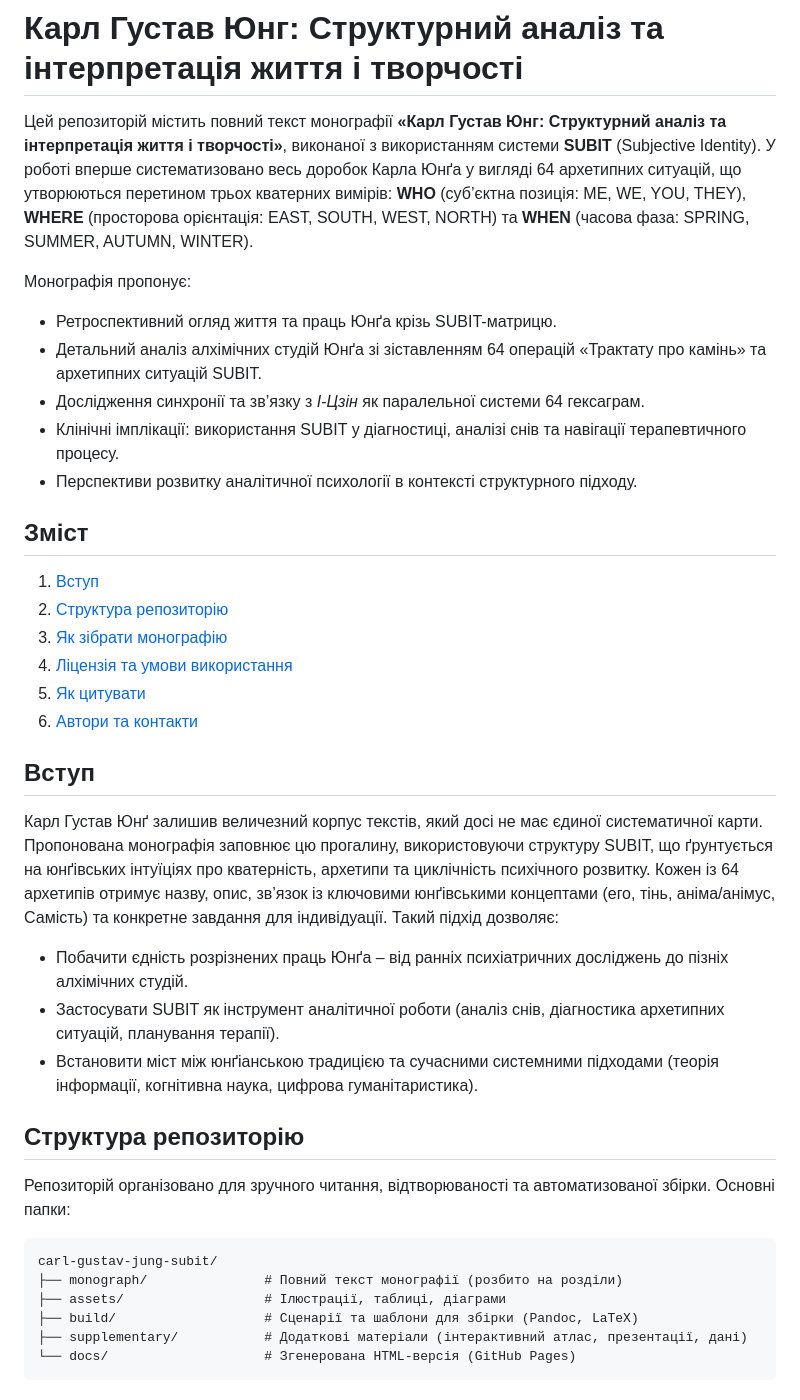
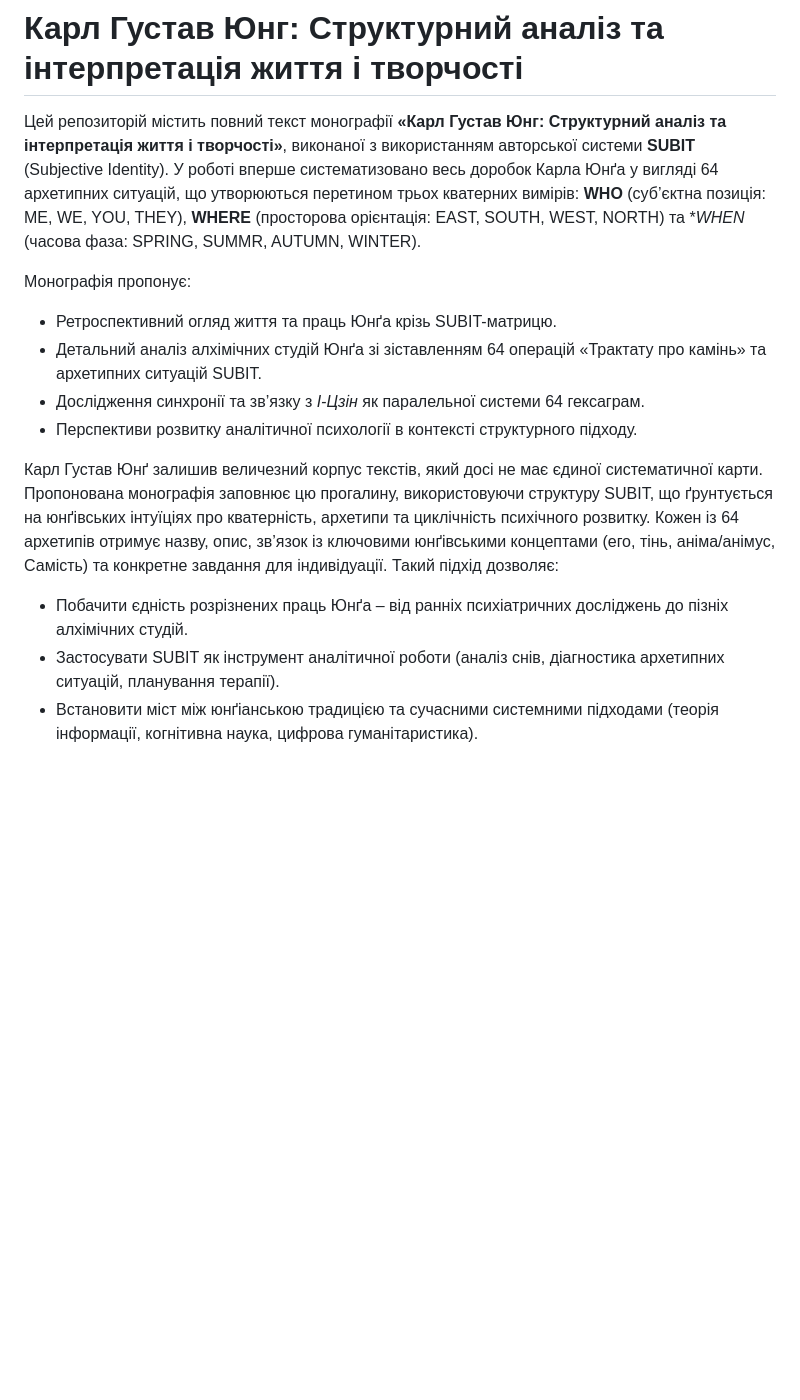
Before and after one commit to sciganec/subit-jung, a Markdown page: README.md, the part around the change. Drawn GitHub-style; blank space fills up the shorter version.

````diff
--- a/README.md
+++ b/README.md
@@ -1,40 +1,15 @@
 # Карл Густав Юнг: Структурний аналіз та інтерпретація життя і творчості
 
-Цей репозиторій містить повний текст монографії **«Карл Густав Юнг: Структурний аналіз та інтерпретація життя і творчості»**, виконаної з використанням системи **SUBIT** (Subjective Identity). У роботі вперше систематизовано весь доробок Карла Юнґа у вигляді 64 архетипних ситуацій, що утворюються перетином трьох кватерних вимірів: **WHO** (суб’єктна позиція: ME, WE, YOU, THEY), **WHERE** (просторова орієнтація: EAST, SOUTH, WEST, NORTH) та **WHEN** (часова фаза: SPRING, SUMMER, AUTUMN, WINTER).
+Цей репозиторій містить повний текст монографії **«Карл Густав Юнг: Структурний аналіз та інтерпретація життя і творчості»**, виконаної з використанням авторської системи **SUBIT** (Subjective Identity). У роботі вперше систематизовано весь доробок Карла Юнґа у вигляді 64 архетипних ситуацій, що утворюються перетином трьох кватерних вимірів: **WHO** (суб’єктна позиція: ME, WE, YOU, THEY), **WHERE** (просторова орієнтація: EAST, SOUTH, WEST, NORTH) та **WHEN* (часова фаза: SPRING, SUMMR, AUTUMN, WINTER).
 
 Монографія пропонує:
 - Ретроспективний огляд життя та праць Юнґа крізь SUBIT-матрицю.
 - Детальний аналіз алхімічних студій Юнґа зі зіставленням 64 операцій «Трактату про камінь» та архетипних ситуацій SUBIT.
 - Дослідження синхронії та зв’язку з *І-Цзін* як паралельної системи 64 гексаграм.
-- Клінічні імплікації: використання SUBIT у діагностиці, аналізі снів та навігації терапевтичного процесу.
 - Перспективи розвитку аналітичної психології в контексті структурного підходу.
-
-## Зміст
-
-1. [Вступ](#вступ)
-2. [Структура репозиторію](#структура-репозиторію)
-3. [Як зібрати монографію](#як-зібрати-монографію)
-4. [Ліцензія та умови використання](#ліцензія-та-умови-використання)
-5. [Як цитувати](#як-цитувати)
-6. [Автори та контакти](#автори-та-контакти)
-
-## Вступ
 
 Карл Густав Юнґ залишив величезний корпус текстів, який досі не має єдиної систематичної карти. Пропонована монографія заповнює цю прогалину, використовуючи структуру SUBIT, що ґрунтується на юнґівських інтуїціях про кватерність, архетипи та циклічність психічного розвитку. Кожен із 64 архетипів отримує назву, опис, зв’язок із ключовими юнґівськими концептами (его, тінь, аніма/анімус, Самість) та конкретне завдання для індивідуації. Такий підхід дозволяє:
 
 - Побачити єдність розрізнених праць Юнґа – від ранніх психіатричних досліджень до пізніх алхімічних студій.
 - Застосувати SUBIT як інструмент аналітичної роботи (аналіз снів, діагностика архетипних ситуацій, планування терапії).
 - Встановити міст між юнґіанською традицією та сучасними системними підходами (теорія інформації, когнітивна наука, цифрова гуманітаристика).
-
-## Структура репозиторію
-
-Репозиторій організовано для зручного читання, відтворюваності та автоматизованої збірки. Основні папки:
-
-```
-carl-gustav-jung-subit/
-├── monograph/               # Повний текст монографії (розбито на розділи)
-├── assets/                  # Ілюстрації, таблиці, діаграми
-├── build/                   # Сценарії та шаблони для збірки (Pandoc, LaTeX)
-├── supplementary/           # Додаткові матеріали (інтерактивний атлас, презентації, дані)
-└── docs/                    # Згенерована HTML-версія (GitHub Pages)
-```
````
